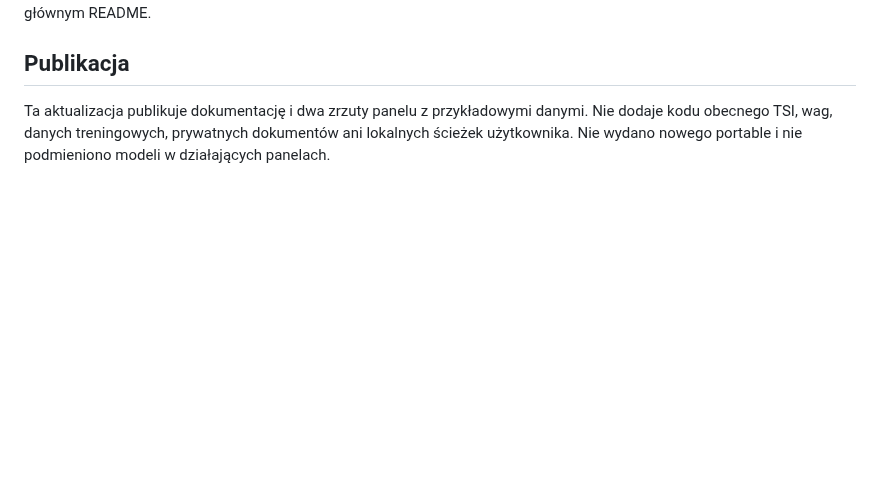
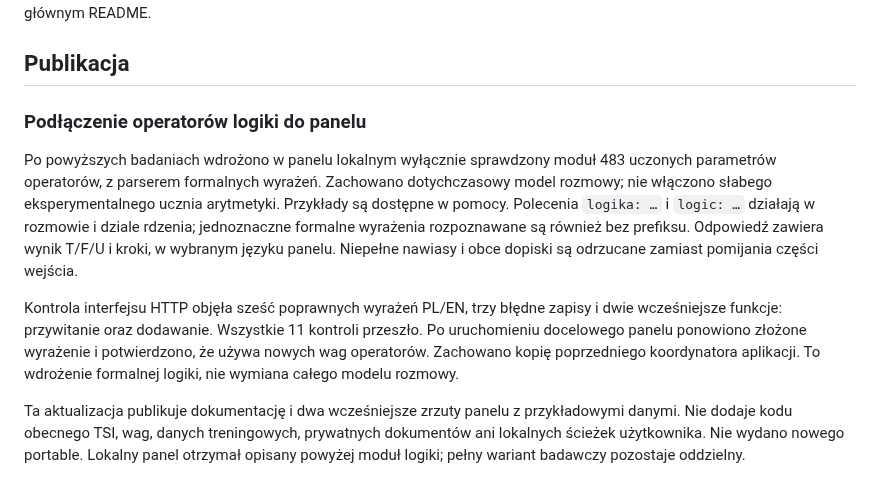
Before and after one commit to jbackk-lang/AI-SI, a Markdown page: HISTORIA_TSI.md, the part around the change. Drawn GitHub-style; blank space fills up the shorter version.

```diff
--- a/HISTORIA_TSI.md
+++ b/HISTORIA_TSI.md
@@ -90,4 +90,10 @@ Wagi wcześniejszego odczytu źródeł zachowano bez zmian; kontrola ośmiu wcze
 
 ## Publikacja
 
-Ta aktualizacja publikuje dokumentację i dwa zrzuty panelu z przykładowymi danymi. Nie dodaje kodu obecnego TSI, wag, danych treningowych, prywatnych dokumentów ani lokalnych ścieżek użytkownika. Nie wydano nowego portable i nie podmieniono modeli w działających panelach.
+### Podłączenie operatorów logiki do panelu
+
+Po powyższych badaniach wdrożono w panelu lokalnym wyłącznie sprawdzony moduł 483 uczonych parametrów operatorów, z parserem formalnych wyrażeń. Zachowano dotychczasowy model rozmowy; nie włączono słabego eksperymentalnego ucznia arytmetyki. Przykłady są dostępne w pomocy. Polecenia `logika: …` i `logic: …` działają w rozmowie i dziale rdzenia; jednoznaczne formalne wyrażenia rozpoznawane są również bez prefiksu. Odpowiedź zawiera wynik T/F/U i kroki, w wybranym języku panelu. Niepełne nawiasy i obce dopiski są odrzucane zamiast pomijania części wejścia.
+
+Kontrola interfejsu HTTP objęła sześć poprawnych wyrażeń PL/EN, trzy błędne zapisy i dwie wcześniejsze funkcje: przywitanie oraz dodawanie. Wszystkie 11 kontroli przeszło. Po uruchomieniu docelowego panelu ponowiono złożone wyrażenie i potwierdzono, że używa nowych wag operatorów. Zachowano kopię poprzedniego koordynatora aplikacji. To wdrożenie formalnej logiki, nie wymiana całego modelu rozmowy.
+
+Ta aktualizacja publikuje dokumentację i dwa wcześniejsze zrzuty panelu z przykładowymi danymi. Nie dodaje kodu obecnego TSI, wag, danych treningowych, prywatnych dokumentów ani lokalnych ścieżek użytkownika. Nie wydano nowego portable. Lokalny panel otrzymał opisany powyżej moduł logiki; pełny wariant badawczy pozostaje oddzielny.
```
Also changed, not shown: README.md (+2 -0 lines).
